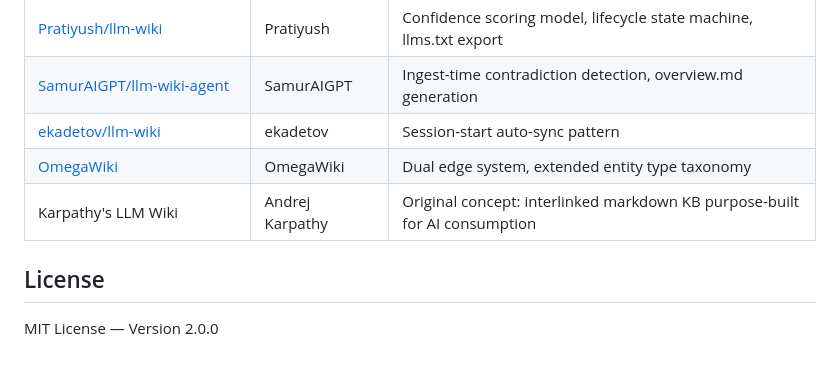
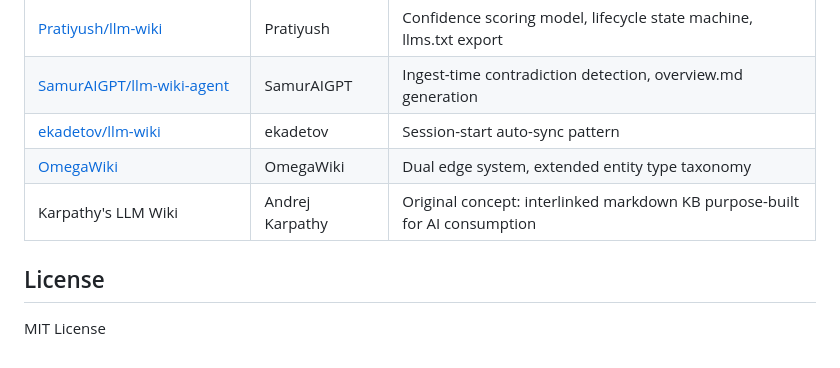
Before and after one commit to QuanL306/ensemble-llm-wiki, a Markdown page: README.md, the part around one of its changes. Drawn GitHub-style.

Commit message:
docs: fix OmegaWiki attribution link and clean up license line
Co-Authored-By: Claude Sonnet 4.6 <noreply@anthropic.com>

```diff
--- a/README.md
+++ b/README.md
@@ -346,4 +346,4 @@ This project builds on the design and ideas of several open-source projects:
 
 ## License
 
-MIT License — Version 2.0.0
+MIT License
```
Also changed, not shown: other parts of README.md (+3 -3 lines), docs/ARCHITECTURE.md (+3 -3 lines).
